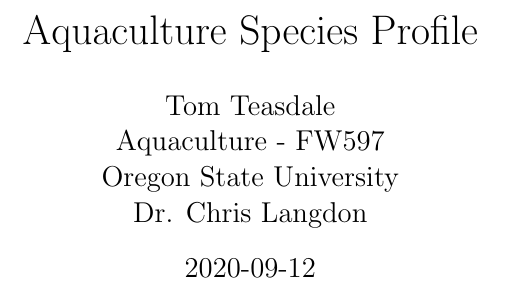
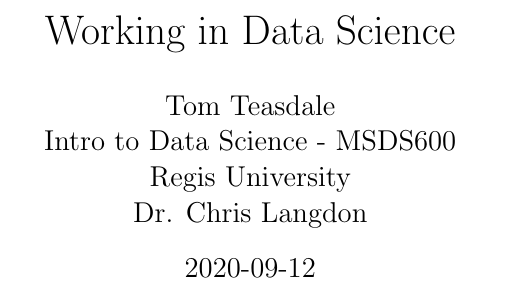
Before and after one commit to megalopsatlanticus/LaTeX, a LaTeX paper (papertemplate.tex): part of page 1 of 6, cut at the place of the change. Compiled offline with pdfLaTeX.

Commit message:
Update papertemplate.tex

```diff
--- a/papertemplate.tex
+++ b/papertemplate.tex
@@ -2,11 +2,11 @@
 \usepackage [pdftex]{graphicx}
 \graphicspath{{C:\Users\megal\Desktop\btflw.eps}}
 \DeclareGraphicsExtensions{.pdf,.jpeg,.png,.jpg,.eps}
-\title{Aquaculture Species Profile}
+\title{Working in Data Science}
 \date{2020-09-12}
 \author{Tom Teasdale\\
-	Aquaculture -  FW597\\
-	Oregon State University\\
+	Intro to Data Science -  MSDS600\\
+	Regis University\\
 	Dr. Chris Langdon}
 \pagenumbering{roman}
 \begin{document}
```
